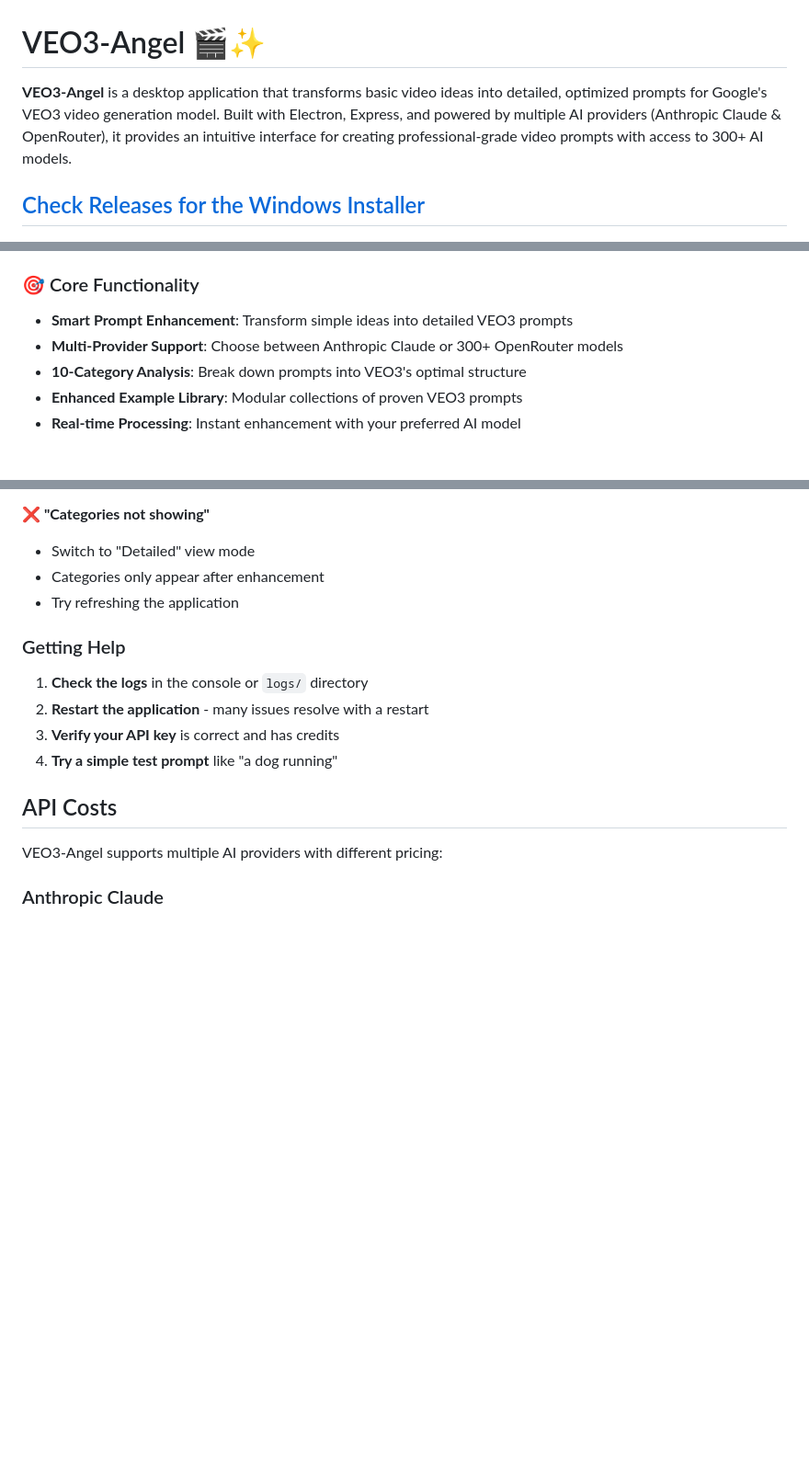
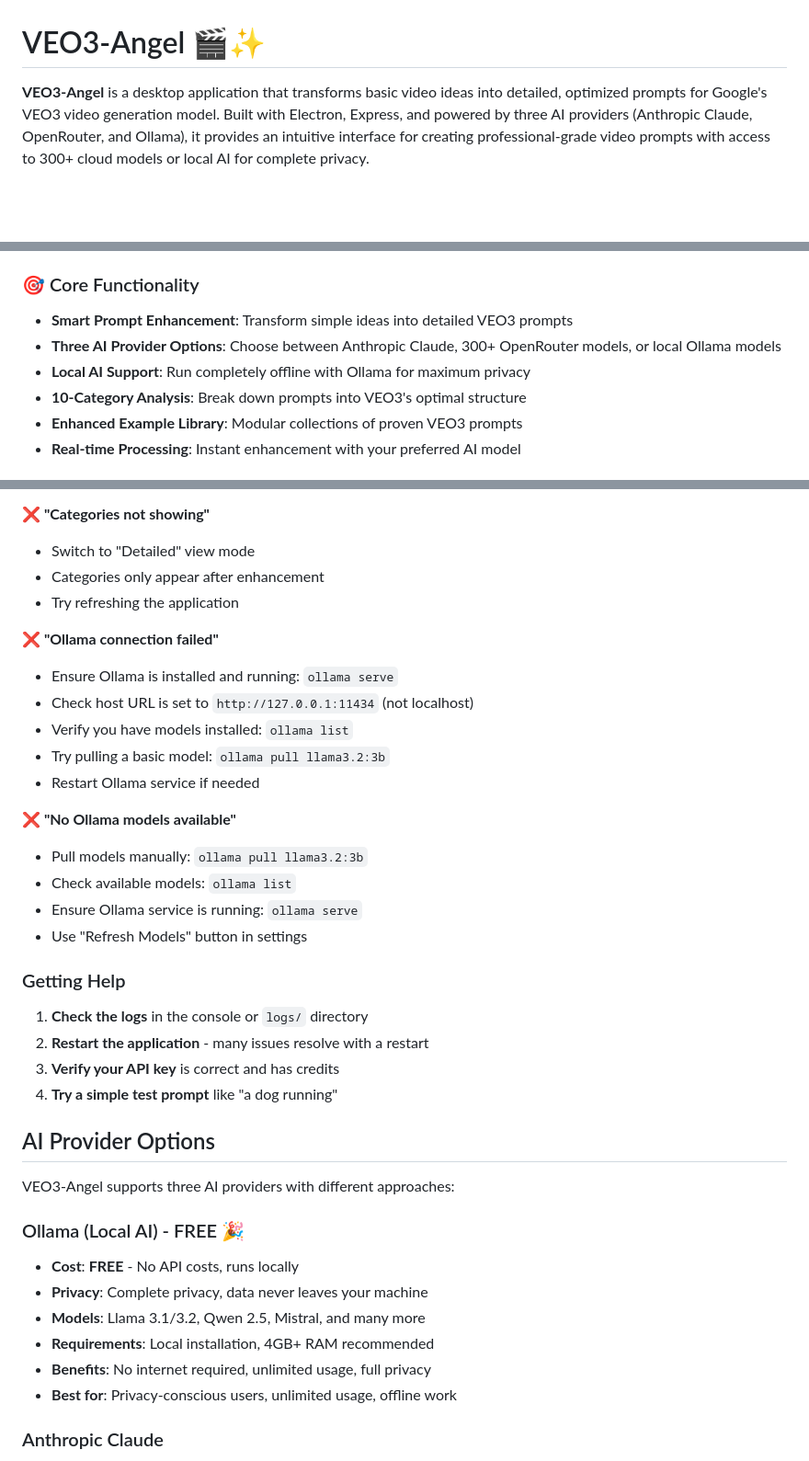
Before and after one commit to MushroomFleet/VEO3-Angel, a Markdown page: README.md, 3 parts joined by grey strips. Shown at 92% size. Rendered like a GitHub page; blank space fills up the shorter version.

```diff
--- a/README.md
+++ b/README.md
@@ -1,8 +1,6 @@
 # VEO3-Angel 🎬✨
 
-**VEO3-Angel** is a desktop application that transforms basic video ideas into detailed, optimized prompts for Google's VEO3 video generation model. Built with Electron, Express, and powered by multiple AI providers (Anthropic Claude & OpenRouter), it provides an intuitive interface for creating professional-grade video prompts with access to 300+ AI models.
-
-## [Check Releases for the Windows Installer](https://github.com/MushroomFleet/VEO3-Angel/releases)
+**VEO3-Angel** is a desktop application that transforms basic video ideas into detailed, optimized prompts for Google's VEO3 video generation model. Built with Electron, Express, and powered by three AI providers (Anthropic Claude, OpenRouter, and Ollama), it provides an intuitive interface for creating professional-grade video prompts with access to 300+ cloud models or local AI for complete privacy.
 
 ![VEO3-Angel Interface](https://github.com/MushroomFleet/VEO3-Angel/blob/main/veo3-angel.png)
 
@@ -10,7 +8,8 @@
 
 ### 🎯 Core Functionality
 - **Smart Prompt Enhancement**: Transform simple ideas into detailed VEO3 prompts
-- **Multi-Provider Support**: Choose between Anthropic Claude or 300+ OpenRouter models
+- **Three AI Provider Options**: Choose between Anthropic Claude, 300+ OpenRouter models, or local Ollama models
+- **Local AI Support**: Run completely offline with Ollama for maximum privacy
 - **10-Category Analysis**: Break down prompts into VEO3's optimal structure
 - **Enhanced Example Library**: Modular collections of proven VEO3 prompts
 - **Real-time Processing**: Instant enhancement with your preferred AI model
@@ -237,6 +280,19 @@ veo3-angel/
 - Categories only appear after enhancement
 - Try refreshing the application
 
+**❌ "Ollama connection failed"**
+- Ensure Ollama is installed and running: `ollama serve`
+- Check host URL is set to `http://127.0.0.1:11434` (not localhost)
+- Verify you have models installed: `ollama list`
+- Try pulling a basic model: `ollama pull llama3.2:3b`
+- Restart Ollama service if needed
+
+**❌ "No Ollama models available"**
+- Pull models manually: `ollama pull llama3.2:3b`
+- Check available models: `ollama list`
+- Ensure Ollama service is running: `ollama serve`
+- Use "Refresh Models" button in settings
+
 ### Getting Help
 
 1. **Check the logs** in the console or `logs/` directory
@@ -244,9 +300,17 @@ veo3-angel/
 3. **Verify your API key** is correct and has credits
 4. **Try a simple test prompt** like "a dog running"
 
-## API Costs
+## AI Provider Options
 
-VEO3-Angel supports multiple AI providers with different pricing:
+VEO3-Angel supports three AI providers with different approaches:
+
+### Ollama (Local AI) - FREE 🎉
+- **Cost**: **FREE** - No API costs, runs locally
+- **Privacy**: Complete privacy, data never leaves your machine
+- **Models**: Llama 3.1/3.2, Qwen 2.5, Mistral, and many more
+- **Requirements**: Local installation, 4GB+ RAM recommended
+- **Benefits**: No internet required, unlimited usage, full privacy
+- **Best for**: Privacy-conscious users, unlimited usage, offline work
 
 ### Anthropic Claude
 - **Average cost**: $0.01-0.05 per prompt enhancement
```
Also changed, not shown: other parts of README.md (+62 -15 lines).
